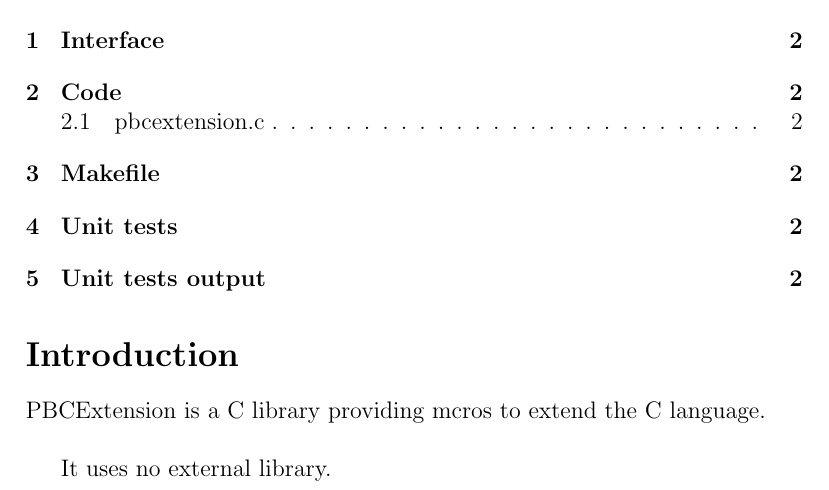
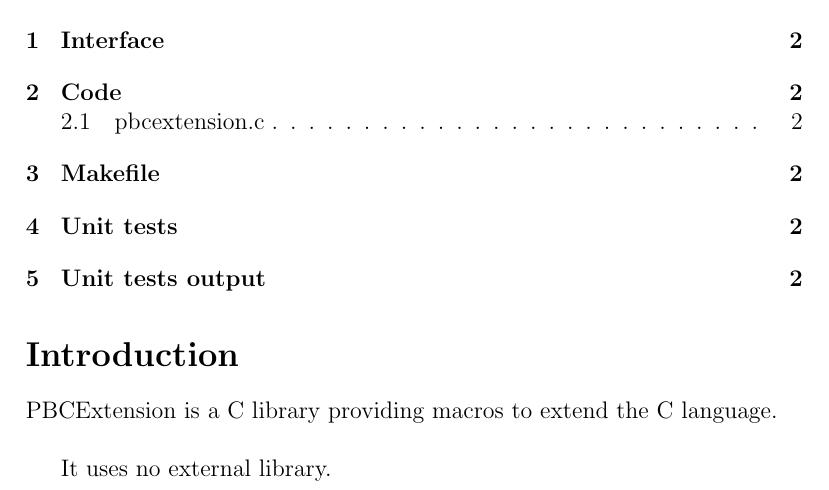
Before and after one commit to BayashiPascal/PBCExtension, a LaTeX document (Doc/doc.tex, which reads Doc/pbcextension.tex): part of page 1 of 2, cut so that both start at the same text. Compiled offline with pdfLaTeX.

Commit message:
Correct mistype

```diff
--- a/Doc/pbcextension.tex
+++ b/Doc/pbcextension.tex
@@ -1,6 +1,6 @@
 \section*{Introduction}
 
-PBCExtension is a C library providing mcros to extend the C language.\\
+PBCExtension is a C library providing macros to extend the C language.\\
 
 It uses no external library.\\
 
```
Also changed, not shown: Doc/doc.pdf, README.md, 3 other files.
